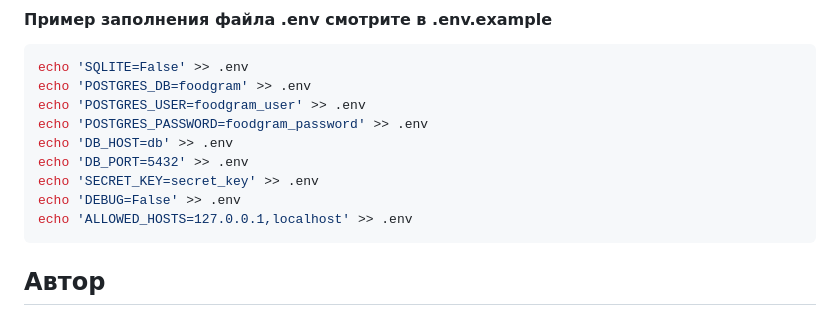
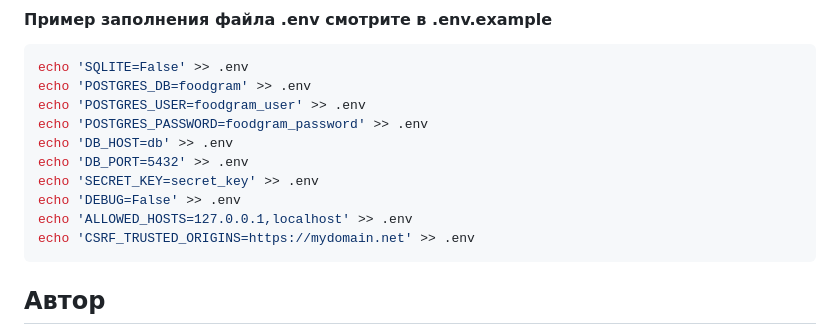
Before and after one commit to shibaevvv/foodgram, a Markdown page: README.md, the part around the change. GitHub-like rendering.

````diff
--- a/README.md
+++ b/README.md
@@ -110,6 +110,7 @@ echo 'DB_PORT=5432' >> .env
 echo 'SECRET_KEY=secret_key' >> .env
 echo 'DEBUG=False' >> .env
 echo 'ALLOWED_HOSTS=127.0.0.1,localhost' >> .env
+echo 'CSRF_TRUSTED_ORIGINS=https://mydomain.net' >> .env
 ```
 
 ## Автор
````
